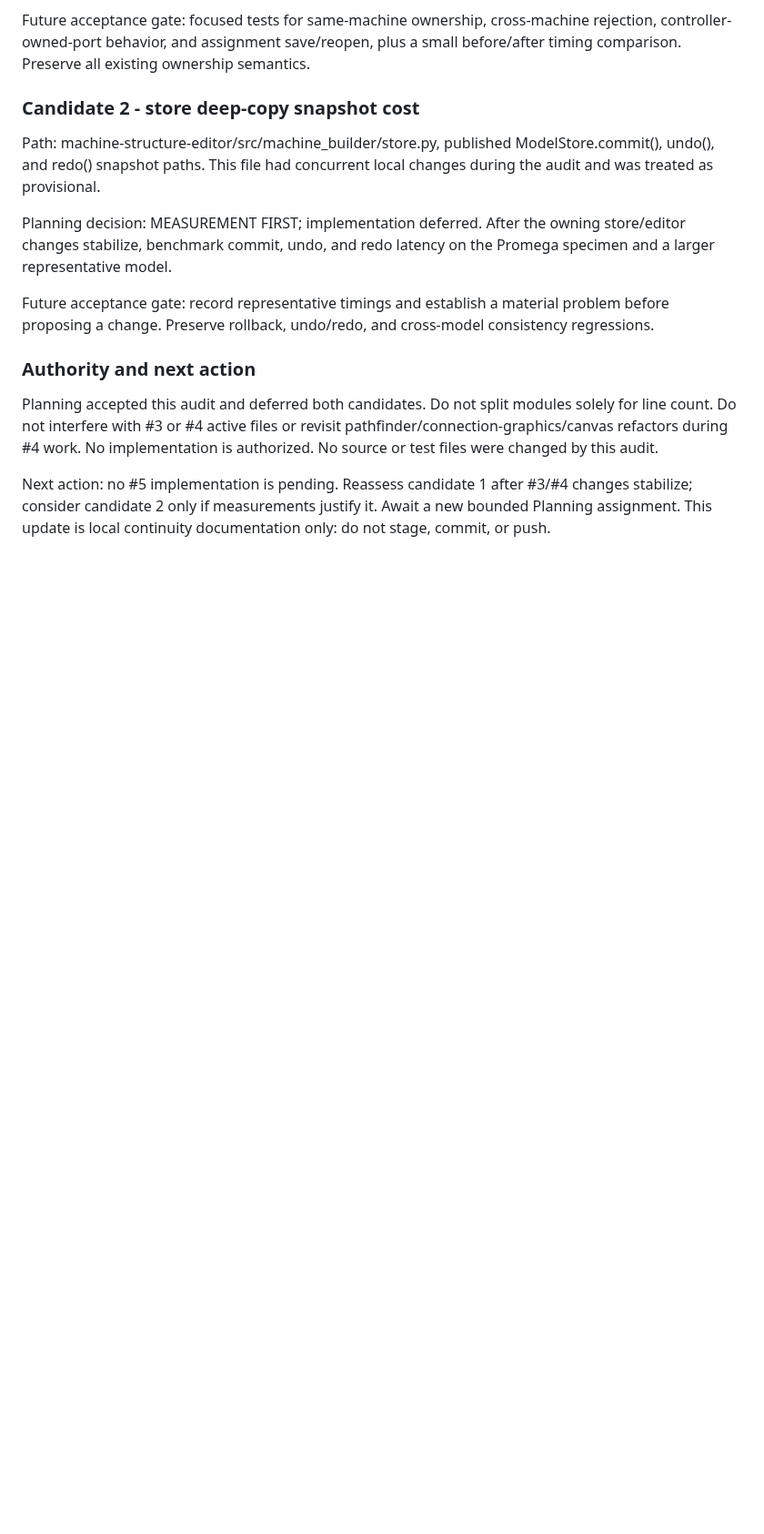
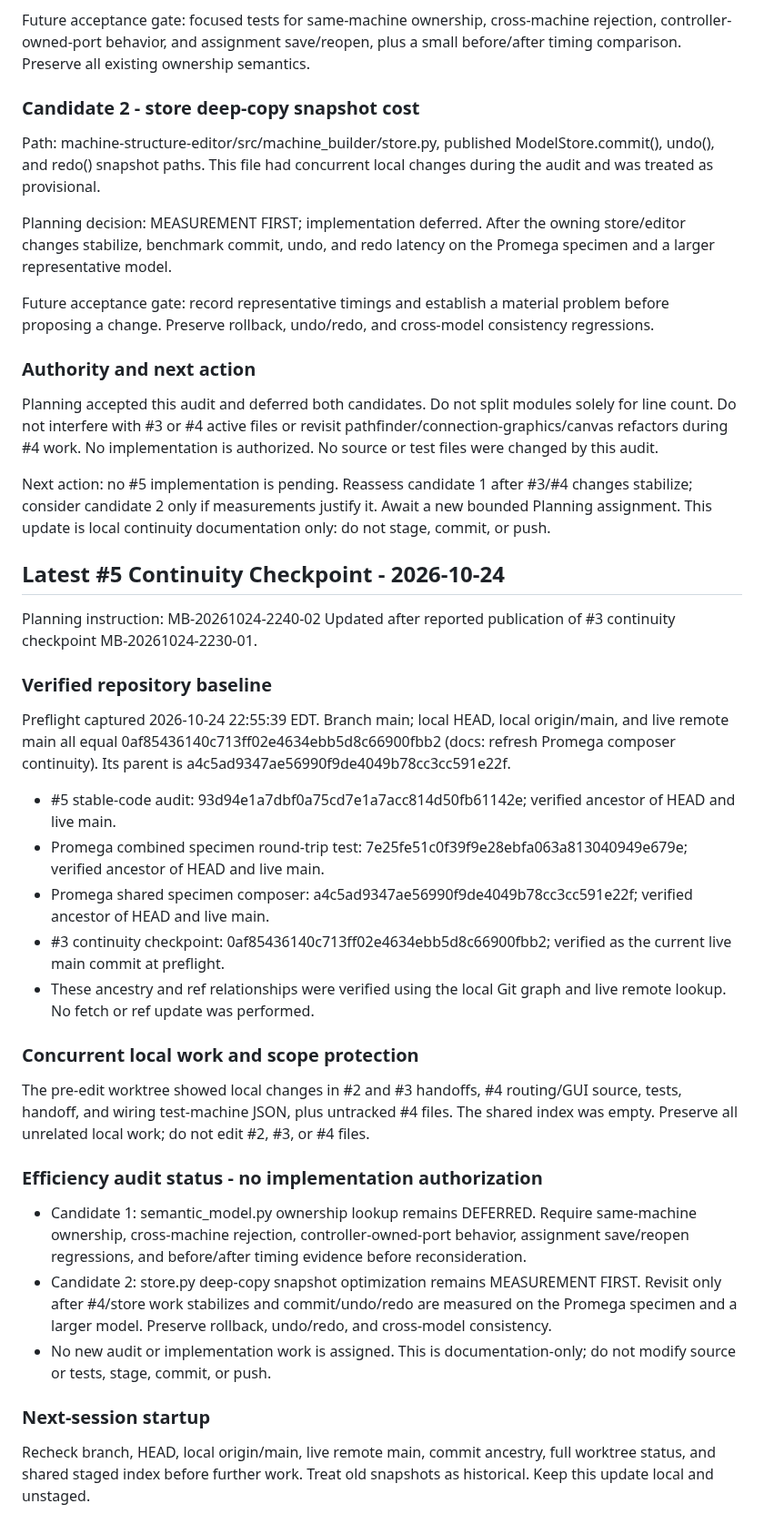
Before and after one commit to PeterTremonti/Machine-Builder, a Markdown page: machine-structure-editor/handoffs/05_EFFICIENCY_MODULARIZATION_REPLACEMENT_PROMPT.md, the part around the change. Shown at 91% size. Rendered like a GitHub page; blank space fills up the shorter version.

```diff
--- a/machine-structure-editor/handoffs/05_EFFICIENCY_MODULARIZATION_REPLACEMENT_PROMPT.md
+++ b/machine-structure-editor/handoffs/05_EFFICIENCY_MODULARIZATION_REPLACEMENT_PROMPT.md
@@ -165,3 +165,34 @@ Future acceptance gate: record representative timings and establish a material p
 Planning accepted this audit and deferred both candidates. Do not split modules solely for line count. Do not interfere with #3 or #4 active files or revisit pathfinder/connection-graphics/canvas refactors during #4 work. No implementation is authorized. No source or test files were changed by this audit.
 
 Next action: no #5 implementation is pending. Reassess candidate 1 after #3/#4 changes stabilize; consider candidate 2 only if measurements justify it. Await a new bounded Planning assignment. This update is local continuity documentation only: do not stage, commit, or push.
+
+<!-- MB-20261024-2034-02 CONTINUITY REFRESH -->
+
+## Latest #5 Continuity Checkpoint - 2026-10-24
+
+Planning instruction: MB-20261024-2240-02
+Updated after reported publication of #3 continuity checkpoint MB-20261024-2230-01.
+
+### Verified repository baseline
+
+Preflight captured 2026-10-24 22:55:39 EDT. Branch main; local HEAD, local origin/main, and live remote main all equal 0af85436140c713ff02e4634ebb5d8c66900fbb2 (docs: refresh Promega composer continuity). Its parent is a4c5ad9347ae56990f9de4049b78cc3cc591e22f.
+
+- #5 stable-code audit: 93d94e1a7dbf0a75cd7e1a7acc814d50fb61142e; verified ancestor of HEAD and live main.
+- Promega combined specimen round-trip test: 7e25fe51c0f39f9e28ebfa063a813040949e679e; verified ancestor of HEAD and live main.
+- Promega shared specimen composer: a4c5ad9347ae56990f9de4049b78cc3cc591e22f; verified ancestor of HEAD and live main.
+- #3 continuity checkpoint: 0af85436140c713ff02e4634ebb5d8c66900fbb2; verified as the current live main commit at preflight.
+- These ancestry and ref relationships were verified using the local Git graph and live remote lookup. No fetch or ref update was performed.
+
+### Concurrent local work and scope protection
+
+The pre-edit worktree showed local changes in #2 and #3 handoffs, #4 routing/GUI source, tests, handoff, and wiring test-machine JSON, plus untracked #4 files. The shared index was empty. Preserve all unrelated local work; do not edit #2, #3, or #4 files.
+
+### Efficiency audit status - no implementation authorization
+
+- Candidate 1: semantic_model.py ownership lookup remains DEFERRED. Require same-machine ownership, cross-machine rejection, controller-owned-port behavior, assignment save/reopen regressions, and before/after timing evidence before reconsideration.
+- Candidate 2: store.py deep-copy snapshot optimization remains MEASUREMENT FIRST. Revisit only after #4/store work stabilizes and commit/undo/redo are measured on the Promega specimen and a larger model. Preserve rollback, undo/redo, and cross-model consistency.
+- No new audit or implementation work is assigned. This is documentation-only; do not modify source or tests, stage, commit, or push.
+
+### Next-session startup
+
+Recheck branch, HEAD, local origin/main, live remote main, commit ancestry, full worktree status, and shared staged index before further work. Treat old snapshots as historical. Keep this update local and unstaged.
```
Also changed, not shown: machine-structure-editor/handoffs/05_EFFICIENCY_MODULARIZATION_WORKSTREAM_HANDOFF.md (+29 -0 lines).
